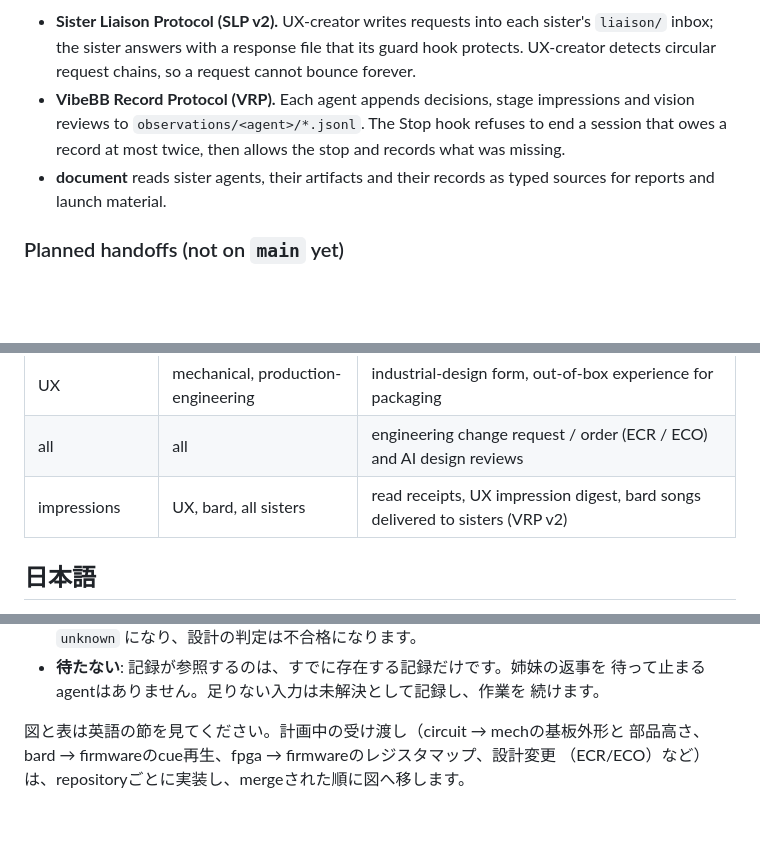
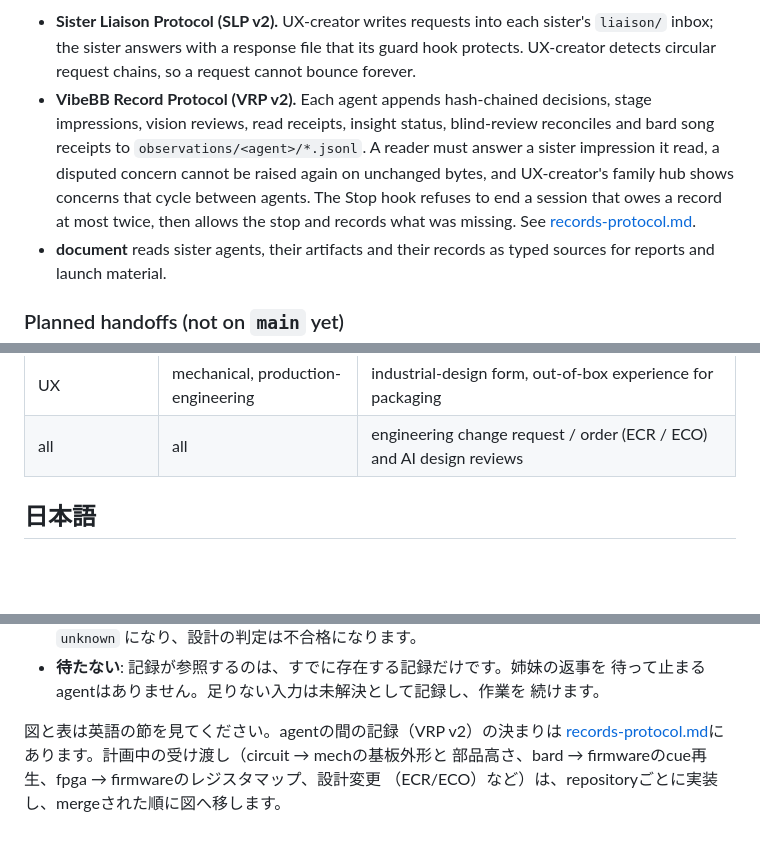
Before and after one commit to VibeBB/www.vibebb.org, a Markdown page: docs/handoffs.md, 3 parts joined by grey strips. Drawn GitHub-style; blank space fills up the shorter version.

```diff
--- a/docs/handoffs.md
+++ b/docs/handoffs.md
@@ -85,10 +85,15 @@ flowchart LR
   each sister's `liaison/` inbox; the sister answers with a response file
   that its guard hook protects. UX-creator detects circular request
   chains, so a request cannot bounce forever.
-- **VibeBB Record Protocol (VRP).** Each agent appends decisions, stage
-  impressions and vision reviews to `observations/<agent>/*.jsonl`. The
-  Stop hook refuses to end a session that owes a record at most twice,
-  then allows the stop and records what was missing.
+- **VibeBB Record Protocol (VRP v2).** Each agent appends hash-chained
+  decisions, stage impressions, vision reviews, read receipts, insight
+  status, blind-review reconciles and bard song receipts to
+  `observations/<agent>/*.jsonl`. A reader must answer a sister impression
+  it read, a disputed concern cannot be raised again on unchanged bytes,
+  and UX-creator's family hub shows concerns that cycle between agents.
+  The Stop hook refuses to end a session that owes a record at most twice,
+  then allows the stop and records what was missing. See
+  [records-protocol.md](records-protocol.md).
 - **document** reads sister agents, their artifacts and their records as
   typed sources for reports and launch material.
 
@@ -111,7 +116,6 @@ diagrams above when its code is merged.
 | simulation | circuit, mechanical | margin-driven change requests (direct, not via UX) |
 | UX | mechanical, production-engineering | industrial-design form, out-of-box experience for packaging |
 | all | all | engineering change request / order (ECR / ECO) and AI design reviews |
-| impressions | UX, bard, all sisters | read receipts, UX impression digest, bard songs delivered to sisters (VRP v2) |
 
 ## 日本語
 
@@ -136,6 +140,7 @@ liaisonのファイル、contractの欄）で確かめたものです。計画
   待って止まるagentはありません。足りない入力は未解決として記録し、作業を
   続けます。
 
-図と表は英語の節を見てください。計画中の受け渡し（circuit → mechの基板外形と
+図と表は英語の節を見てください。agentの間の記録（VRP v2）の決まりは
+[records-protocol.md](records-protocol.md)にあります。計画中の受け渡し（circuit → mechの基板外形と
 部品高さ、bard → firmwareのcue再生、fpga → firmwareのレジスタマップ、設計変更
 （ECR/ECO）など）は、repositoryごとに実装し、mergeされた順に図へ移します。
```
Also changed, not shown: README.md (+6 -2 lines), docs/records-protocol.md (added, +233 -0 lines).
